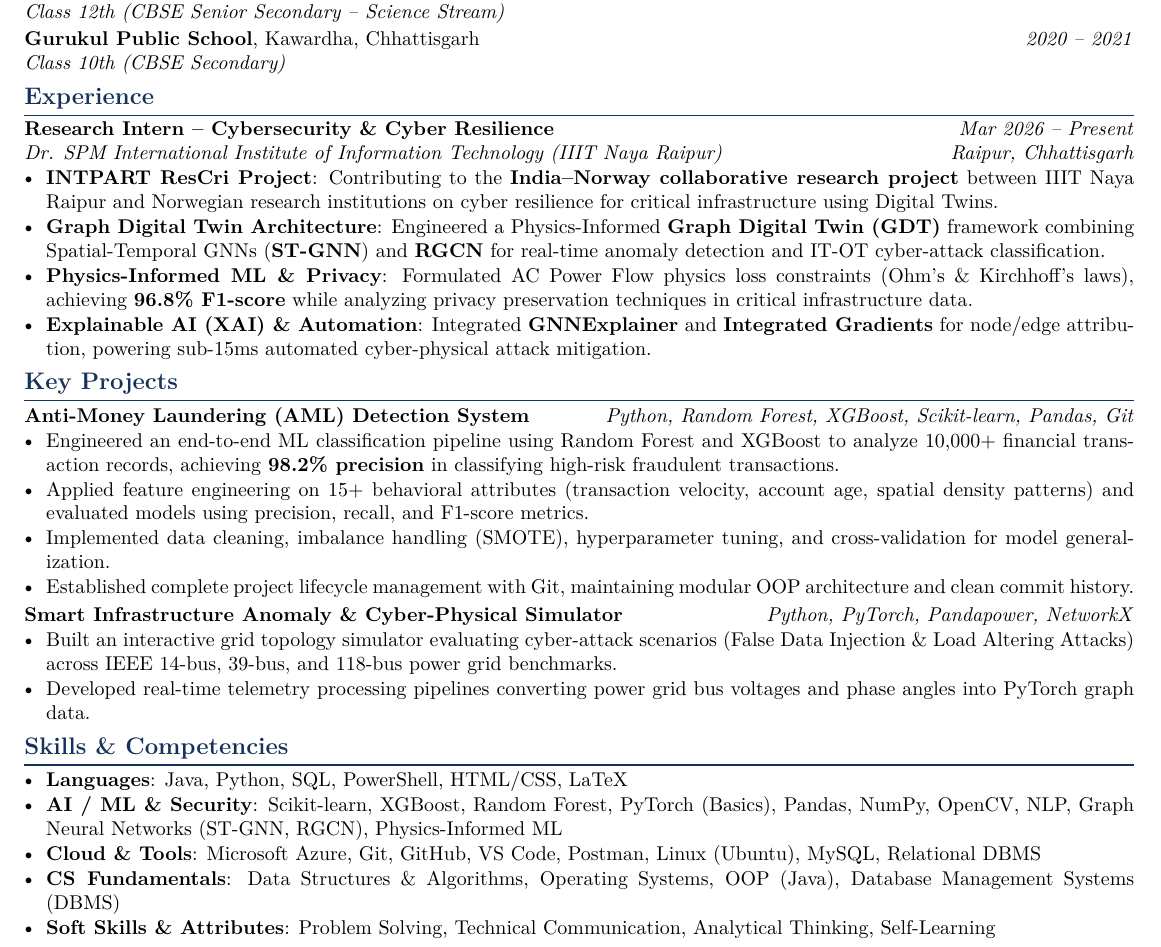
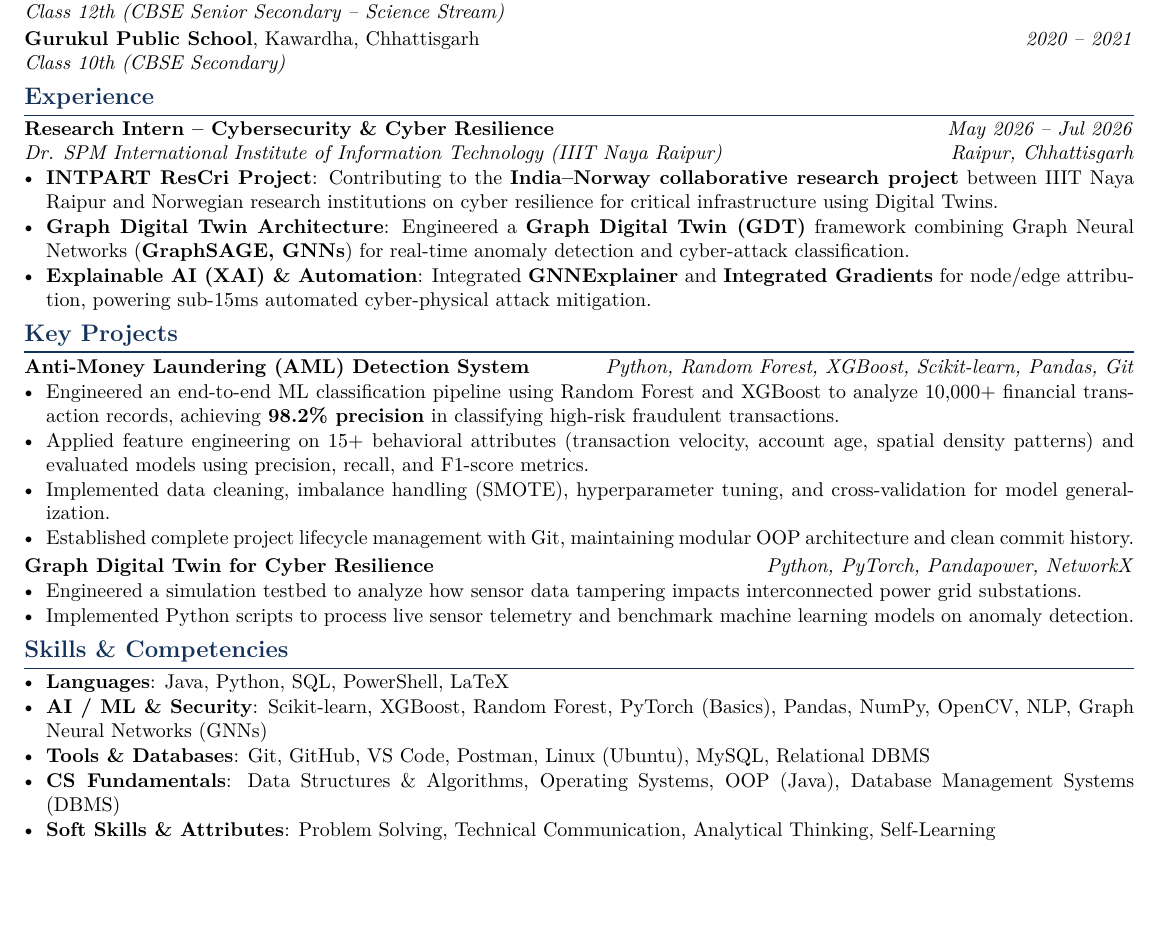
Before and after one commit to himanshu-2l/Graph-Digital-Twin-XAI-, a LaTeX CV (Anshika_Keshari_Resume.tex): part of the page, cut so that both start at the same text, the shorter picture padded with empty space. Compiled offline with pdfLaTeX.

Commit message:
refactor: Update resume experience dates, simplify project bullets, and streamline skills

```diff
--- a/Anshika_Keshari_Resume.tex
+++ b/Anshika_Keshari_Resume.tex
@@ -76,12 +76,11 @@
 %----------------------------------------------------------------------------------------
 \section{Experience}
 
-\noindent\textbf{Research Intern -- Cybersecurity \& Cyber Resilience} \hfill \textit{Mar 2026 -- Present} \\
+\noindent\textbf{Research Intern -- Cybersecurity \& Cyber Resilience} \hfill \textit{May 2026 -- Jul 2026} \\
 \textit{Dr. SPM International Institute of Information Technology (IIIT Naya Raipur)} \hfill \textit{Raipur, Chhattisgarh}
 \begin{itemize}
     \item \textbf{INTPART ResCri Project}: Contributing to the \textbf{India--Norway collaborative research project} between IIIT Naya Raipur and Norwegian research institutions on cyber resilience for critical infrastructure using Digital Twins.
-    \item \textbf{Graph Digital Twin Architecture}: Engineered a Physics-Informed \textbf{Graph Digital Twin (GDT)} framework combining Spatial-Temporal GNNs (\textbf{ST-GNN}) and \textbf{RGCN} for real-time anomaly detection and IT-OT cyber-attack classification.
-    \item \textbf{Physics-Informed ML \& Privacy}: Formulated AC Power Flow physics loss constraints (Ohm's \& Kirchhoff's laws), achieving \textbf{96.8\% F1-score} while analyzing privacy preservation techniques in critical infrastructure data.
+    \item \textbf{Graph Digital Twin Architecture}: Engineered a \textbf{Graph Digital Twin (GDT)} framework combining Graph Neural Networks (\textbf{GraphSAGE, GNNs}) for real-time anomaly detection and cyber-attack classification.
     \item \textbf{Explainable AI (XAI) \& Automation}: Integrated \textbf{GNNExplainer} and \textbf{Integrated Gradients} for node/edge attribution, powering sub-15ms automated cyber-physical attack mitigation.
 \end{itemize}
 
@@ -99,10 +98,10 @@
 \end{itemize}
 
 \vspace{1.5pt}
-\noindent\textbf{Smart Infrastructure Anomaly \& Cyber-Physical Simulator} \hfill \textit{Python, PyTorch, Pandapower, NetworkX}
+\noindent\textbf{Graph Digital Twin for Cyber Resilience} \hfill \textit{Python, PyTorch, Pandapower, NetworkX}
 \begin{itemize}
-    \item Built an interactive grid topology simulator evaluating cyber-attack scenarios (False Data Injection \& Load Altering Attacks) across IEEE 14-bus, 39-bus, and 118-bus power grid benchmarks.
-    \item Developed real-time telemetry processing pipelines converting power grid bus voltages and phase angles into PyTorch graph data.
+    \item Engineered a simulation testbed to analyze how sensor data tampering impacts interconnected power grid substations.
+    \item Implemented Python scripts to process live sensor telemetry and benchmark machine learning models on anomaly detection.
 \end{itemize}
 
 %----------------------------------------------------------------------------------------
@@ -110,9 +109,9 @@
 %----------------------------------------------------------------------------------------
 \section{Skills \& Competencies}
 \begin{itemize}
-    \item \textbf{Languages}: Java, Python, SQL, PowerShell, HTML/CSS, LaTeX
-    \item \textbf{AI / ML \& Security}: Scikit-learn, XGBoost, Random Forest, PyTorch (Basics), Pandas, NumPy, OpenCV, NLP, Graph Neural Networks (ST-GNN, RGCN), Physics-Informed ML
-    \item \textbf{Cloud \& Tools}: Microsoft Azure, Git, GitHub, VS Code, Postman, Linux (Ubuntu), MySQL, Relational DBMS
+    \item \textbf{Languages}: Java, Python, SQL, PowerShell, LaTeX
+    \item \textbf{AI / ML \& Security}: Scikit-learn, XGBoost, Random Forest, PyTorch (Basics), Pandas, NumPy, OpenCV, NLP, Graph Neural Networks (GNNs)
+    \item \textbf{Tools \& Databases}: Git, GitHub, VS Code, Postman, Linux (Ubuntu), MySQL, Relational DBMS
     \item \textbf{CS Fundamentals}: Data Structures \& Algorithms, Operating Systems, OOP (Java), Database Management Systems (DBMS)
     \item \textbf{Soft Skills \& Attributes}: Problem Solving, Technical Communication, Analytical Thinking, Self-Learning
 \end{itemize}
```
Also changed, not shown: resume/resume.tex (+7 -8 lines), Anshika_Keshari_Resume.pdf, resume/resume.pdf.
